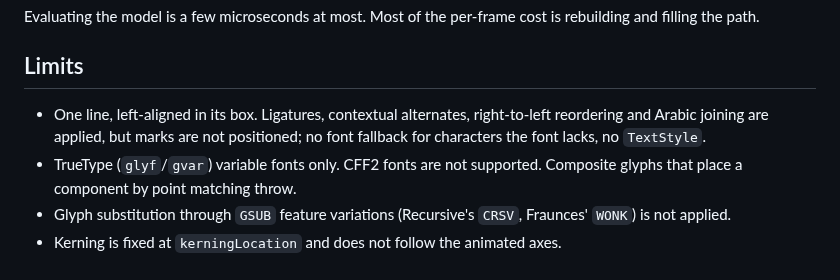
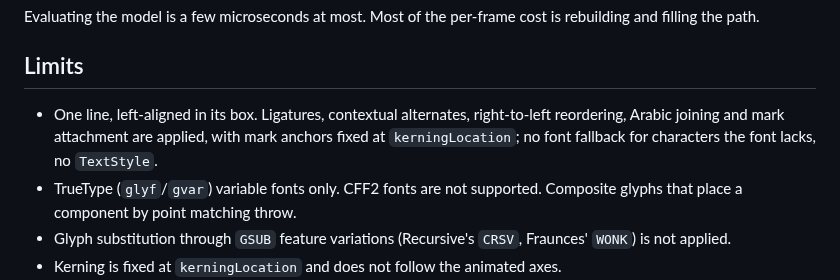
Before and after one commit to yschimke/flexpress, a Markdown page: flexpress-compose/README.md, the part around the change. GitHub-like rendering.

```diff
--- a/flexpress-compose/README.md
+++ b/flexpress-compose/README.md
@@ -154,9 +154,9 @@ filling the path.
 
 ## Limits
 
-- One line, left-aligned in its box. Ligatures, contextual alternates, right-to-left reordering and
-  Arabic joining are applied, but marks are not positioned; no font fallback for characters the
-  font lacks, no `TextStyle`.
+- One line, left-aligned in its box. Ligatures, contextual alternates, right-to-left reordering,
+  Arabic joining and mark attachment are applied, with mark anchors fixed at `kerningLocation`; no
+  font fallback for characters the font lacks, no `TextStyle`.
 - TrueType (`glyf`/`gvar`) variable fonts only. CFF2 fonts are not supported. Composite glyphs that
   place a component by point matching throw.
 - Glyph substitution through `GSUB` feature variations (Recursive's `CRSV`, Fraunces' `WONK`) is
```
Also changed, not shown: README.md (+9 -6 lines), flexpress-remote/README.md (+2 -2 lines), docs/limitations/complex-script.gif, 14 other files.
